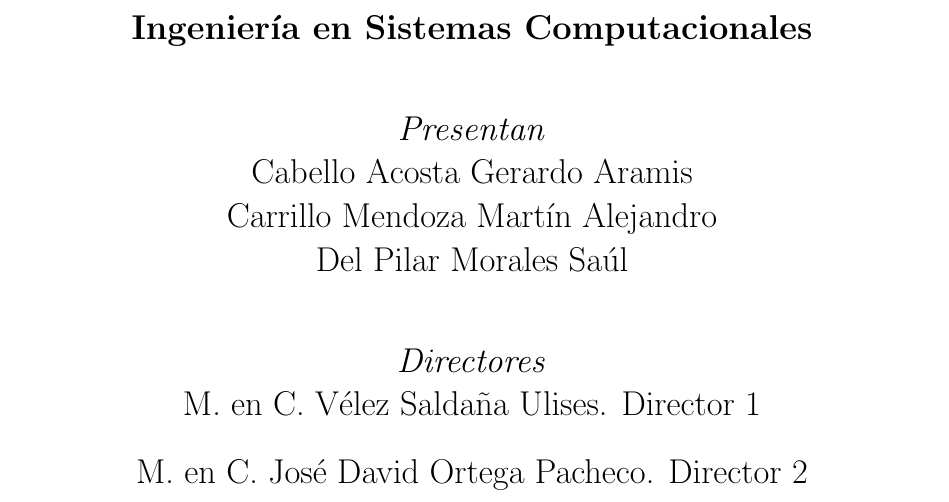
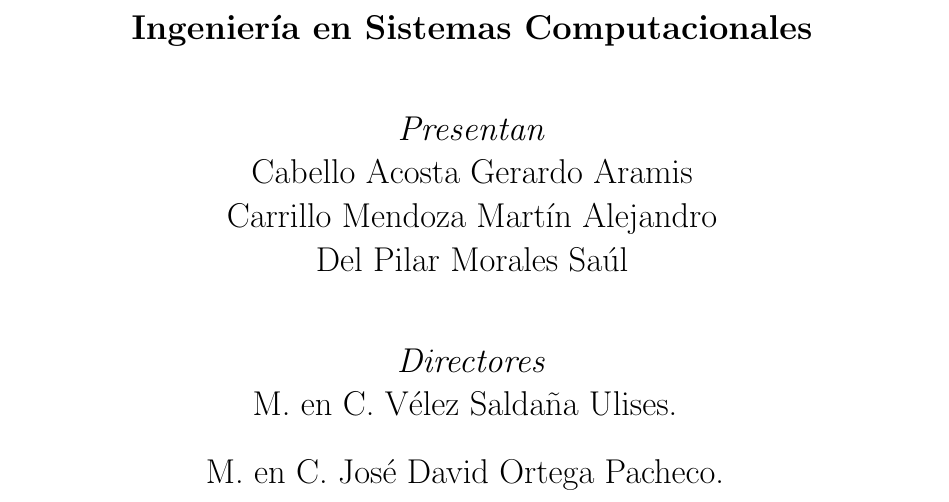
Before and after one commit to Steven0110/TT2018-A002, a LaTeX thesis (TT2018-A002/TT2018-A002.tex, which reads TT2018-A002/portada.tex): part of page 1 of 86, cut so that both start at the same text. Compiled offline with pdfLaTeX.

Commit message:
Director X removido de portada

```diff
--- a/TT2018-A002/portada.tex
+++ b/TT2018-A002/portada.tex
@@ -35,6 +35,6 @@
 
     %%%%   Directores   %%%%
    \textit{Directores}\\
-    M. en C. Vélez Saldaña Ulises. \bigskip Director 1 \\
-    M. en C. José David Ortega Pacheco. \bigskip  Director 2
+    M. en C. Vélez Saldaña Ulises. \bigskip  \\
+    M. en C. José David Ortega Pacheco. \bigskip
 \end{titlepage}
```
